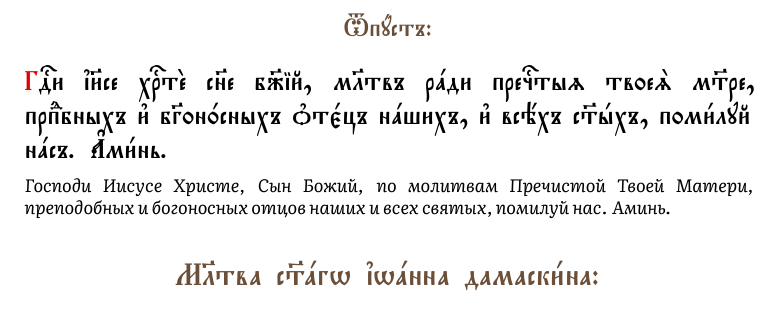
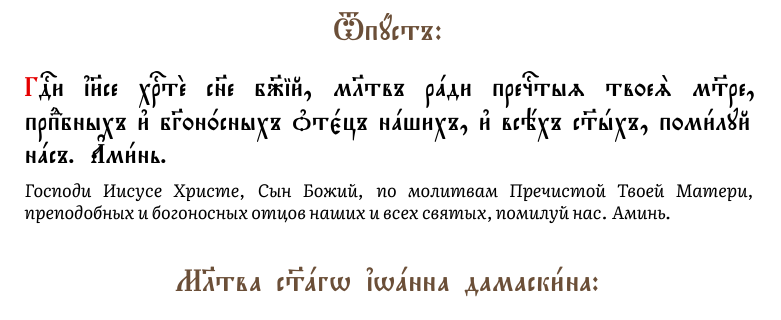
Before and after one commit to valesnikov/evening-prayer, a LaTeX document (main.tex, which reads content.tex): part of page 14 of 18, cut so that both start at the same text. Compiled offline with XeLaTeX.

Commit message:
move 'otpust' from subsubsection to subsection

```diff
--- a/content.tex
+++ b/content.tex
@@ -452,7 +452,7 @@ nкаsннагw въ тлённую пл0ть њболкjйсz, и3ст0ргни
     Господи, помилуй. (3 раза)
 }
 
-\subsubsection[Отпуст]{Tпyстъ:}
+\subsection[Отпуст]{Tпyстъ:}
 
 \textbf{Г}Dи ї\}се хrтE сн7е б9ій, мlтвъ рaди пречcтыz твоеS м™ре, прпdбныхъ и3
 бGон0сныхъ nтє1цъ нaшихъ, и3 всёхъ с™hхъ, поми1луй нaсъ. Ґми1нь.
```
